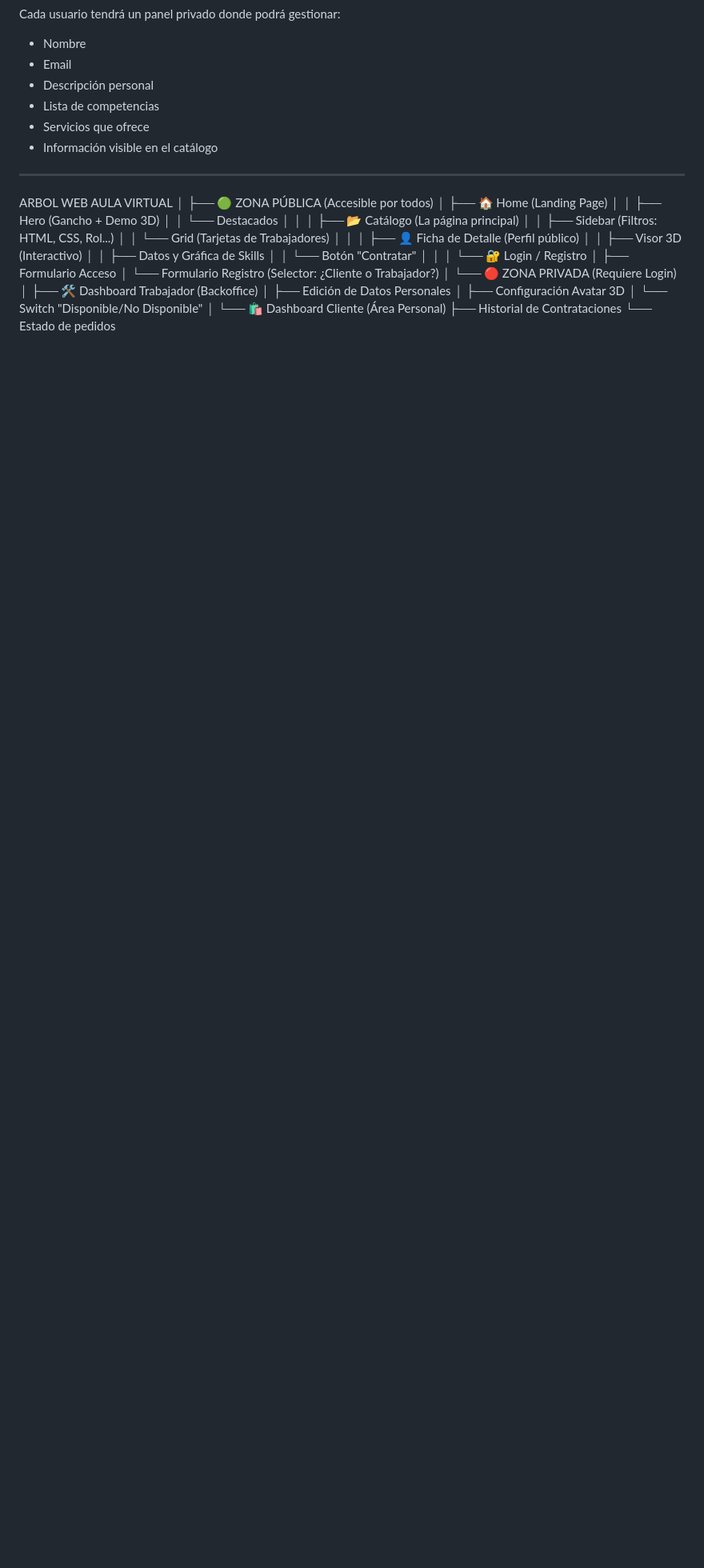
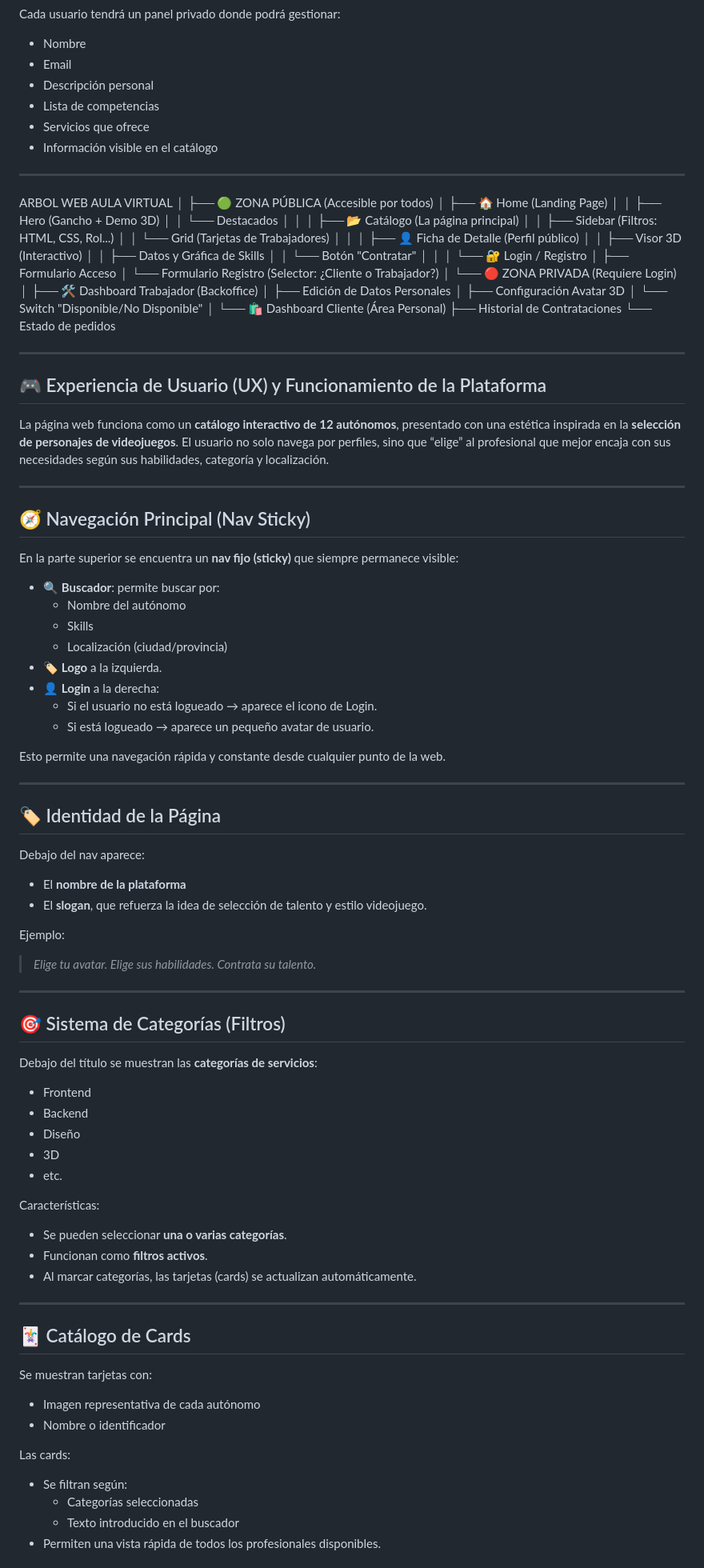
Before and after one commit to Nasuandrea/ProyectoClase, a Markdown page: README.md, the part around one of its changes. Shown at 80% size. GitHub-like rendering; blank space fills up the shorter version.

Commit message:
Update: Readme con experiencia usuario

```diff
--- a/README.md
+++ b/README.md
@@ -262,3 +262,68 @@ WEB AULA VIRTUAL
     └── 🛍️ Dashboard Cliente (Área Personal)
         ├── Historial de Contrataciones
         └── Estado de pedidos
+
+---
+
+## 🎮 Experiencia de Usuario (UX) y Funcionamiento de la Plataforma
+
+La página web funciona como un **catálogo interactivo de 12 autónomos**, presentado con una estética inspirada en la **selección de personajes de videojuegos**. El usuario no solo navega por perfiles, sino que “elige” al profesional que mejor encaja con sus necesidades según sus habilidades, categoría y localización.
+
+---
+
+## 🧭 Navegación Principal (Nav Sticky)
+
+En la parte superior se encuentra un **nav fijo (sticky)** que siempre permanece visible:
+
+- 🔍 **Buscador**: permite buscar por:
+  - Nombre del autónomo
+  - Skills
+  - Localización (ciudad/provincia)
+- 🏷 **Logo** a la izquierda.
+- 👤 **Login** a la derecha:
+  - Si el usuario no está logueado → aparece el icono de Login.
+  - Si está logueado → aparece un pequeño avatar de usuario.
+
+Esto permite una navegación rápida y constante desde cualquier punto de la web.
+
+---
+
+## 🏷 Identidad de la Página
+
+Debajo del nav aparece:
+- El **nombre de la plataforma**
+- El **slogan**, que refuerza la idea de selección de talento y estilo videojuego.
+
+Ejemplo:
+> *Elige tu avatar. Elige sus habilidades. Contrata su talento.*
+
+---
+
+## 🎯 Sistema de Categorías (Filtros)
+
+Debajo del título se muestran las **categorías de servicios**:
+- Frontend
+- Backend
+- Diseño
+- 3D
+- etc.
+
+Características:
+- Se pueden seleccionar **una o varias categorías**.
+- Funcionan como **filtros activos**.
+- Al marcar categorías, las tarjetas (cards) se actualizan automáticamente.
+
+---
+
+## 🃏 Catálogo de Cards
+
+Se muestran tarjetas con:
+- Imagen representativa de cada autónomo
+- Nombre o identificador
+
+Las cards:
+- Se filtran según:
+  - Categorías seleccionadas
+  - Texto introducido en el buscador
+- Permiten una vista rápida de todos los profesionales disponibles.
+
```
Also changed, not shown: other parts of README.md (+88 -0 lines).
